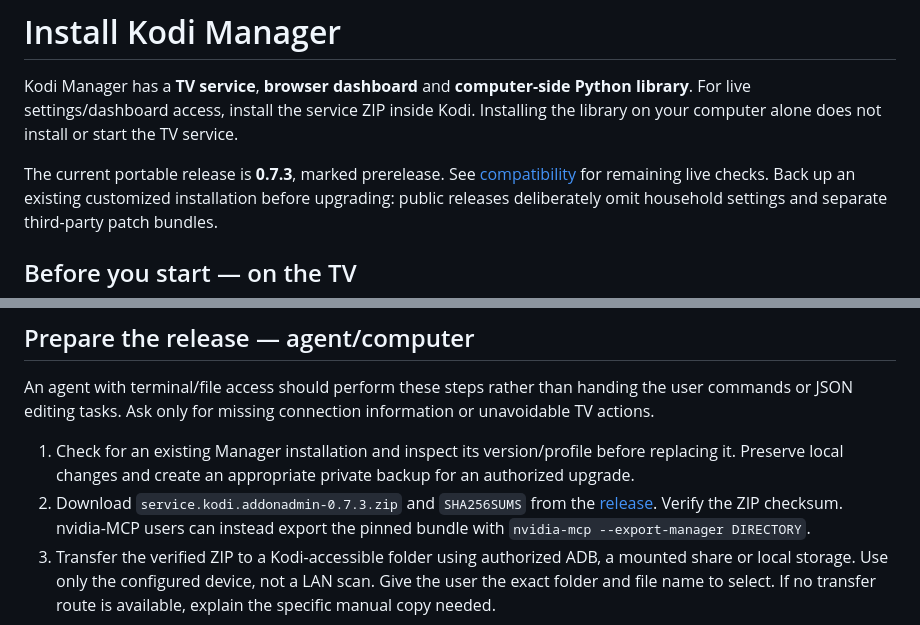
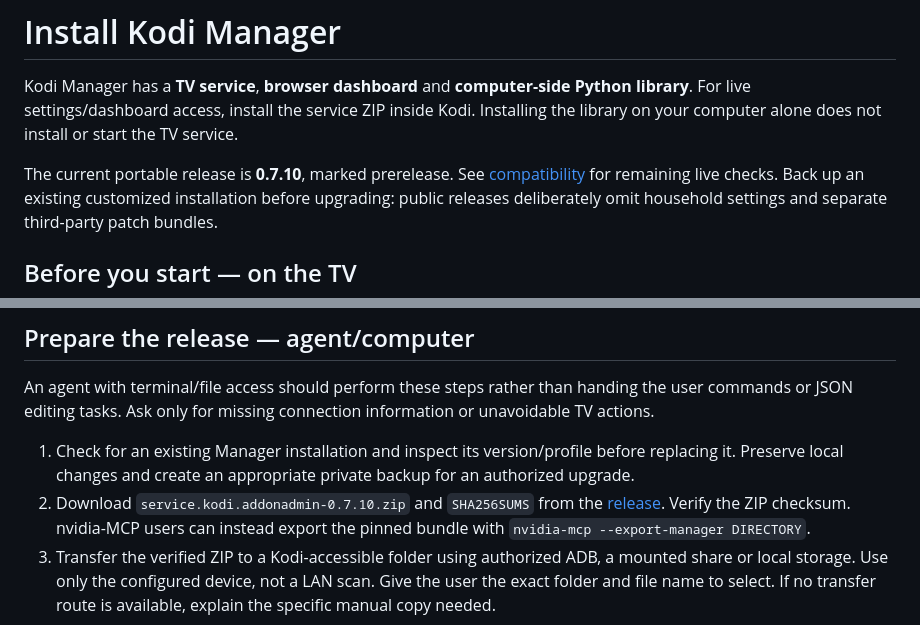
Before and after one commit to glasgowm148/kodi-manager, a Markdown page: docs/setup.md, 2 parts joined by grey strips. Rendered like a GitHub page.

Commit message:
docs(setup): point the install steps at the 0.7.10 release
Co-Authored-By: Claude Opus 5.5 <noreply@anthropic.com>

```diff
--- a/docs/setup.md
+++ b/docs/setup.md
@@ -4,7 +4,7 @@ Kodi Manager has a **TV service**, **browser dashboard** and **computer-side Pyt
 For live settings/dashboard access, install the service ZIP inside Kodi. Installing the library on
 your computer alone does not install or start the TV service.
 
-The current portable release is **0.7.3**, marked prerelease. See [compatibility](compatibility.md)
+The current portable release is **0.7.10**, marked prerelease. See [compatibility](compatibility.md)
 for remaining live checks. Back up an existing customized installation before upgrading: public
 releases deliberately omit household settings and separate third-party patch bundles.
 
@@ -29,8 +29,8 @@ or JSON editing tasks. Ask only for missing connection information or unavoidabl
 
 1. Check for an existing Manager installation and inspect its version/profile before replacing it.
    Preserve local changes and create an appropriate private backup for an authorized upgrade.
-2. Download `service.kodi.addonadmin-0.7.3.zip` and `SHA256SUMS` from the
-   [release](https://github.com/glasgowm148/kodi-manager/releases/tag/v0.7.3). Verify the ZIP checksum.
+2. Download `service.kodi.addonadmin-0.7.10.zip` and `SHA256SUMS` from the
+   [release](https://github.com/glasgowm148/kodi-manager/releases/tag/v0.7.10). Verify the ZIP checksum.
    nvidia-MCP users can instead export the pinned bundle with `nvidia-mcp --export-manager DIRECTORY`.
 3. Transfer the verified ZIP to a Kodi-accessible folder using authorized ADB, a mounted share or
    local storage. Use only the configured device, not a LAN scan. Give the user the exact folder and
```
